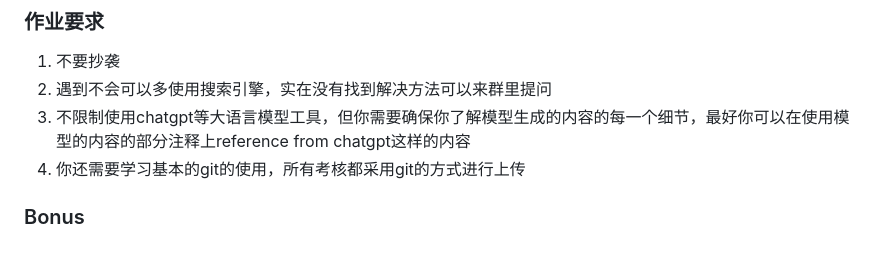
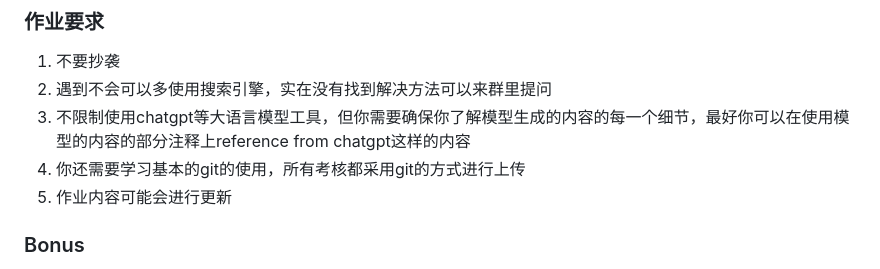
Before and after one commit to west2-online/learn-AI, a Markdown page: tasks/阶段1.md, the part around the change. Rendered like a GitHub page.

```diff
--- a/tasks/阶段1.md
+++ b/tasks/阶段1.md
@@ -129,6 +129,7 @@ Python基础语法、认识生成式AI
 2. 遇到不会可以多使用搜索引擎，实在没有找到解决方法可以来群里提问
 3. 不限制使用chatgpt等大语言模型工具，但你需要确保你了解模型生成的内容的每一个细节，最好你可以在使用模型的内容的部分注释上reference from chatgpt这样的内容
 4. 你还需要学习基本的git的使用，所有考核都采用git的方式进行上传
+5. 作业内容可能会进行更新
 
 
 
```
Also changed, not shown: README.md (+17 -9 lines), README.assets/west2-AI-qrcode.jpeg (added), west2-AI-qrcode.jpeg (added).
